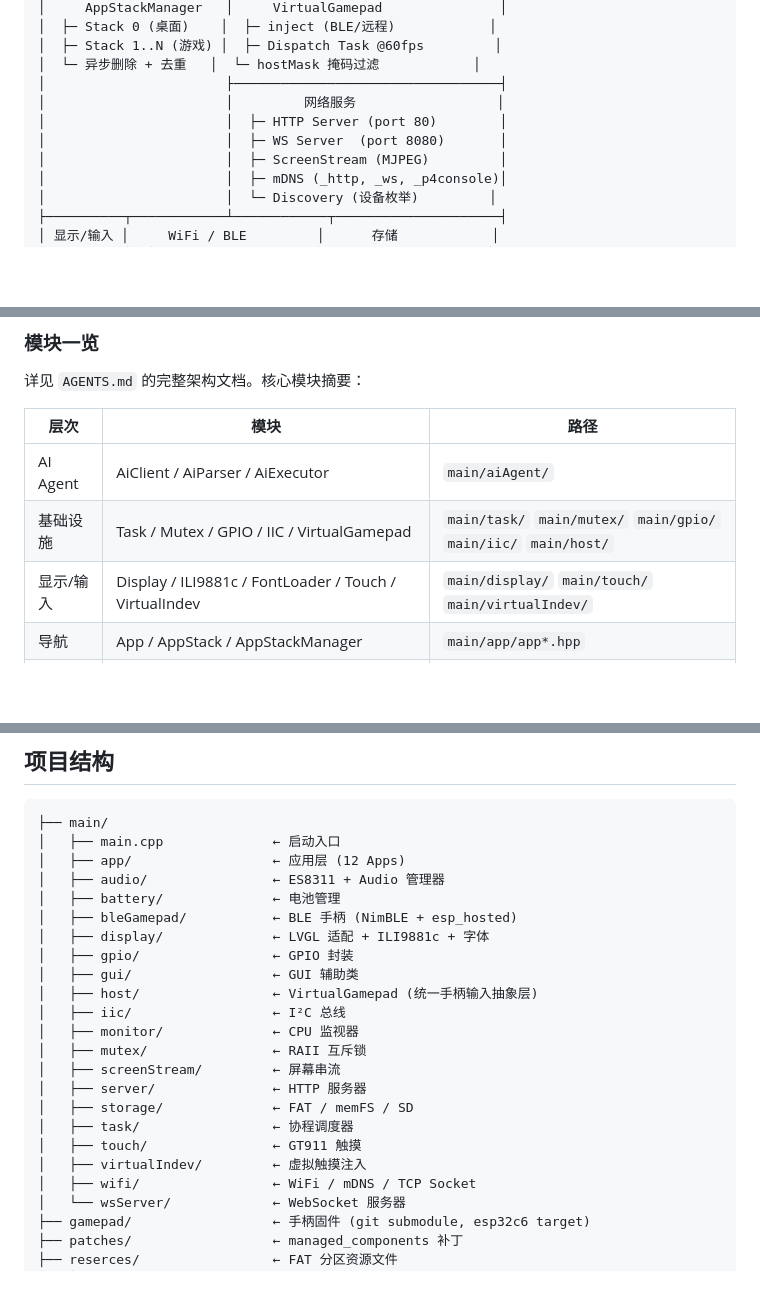
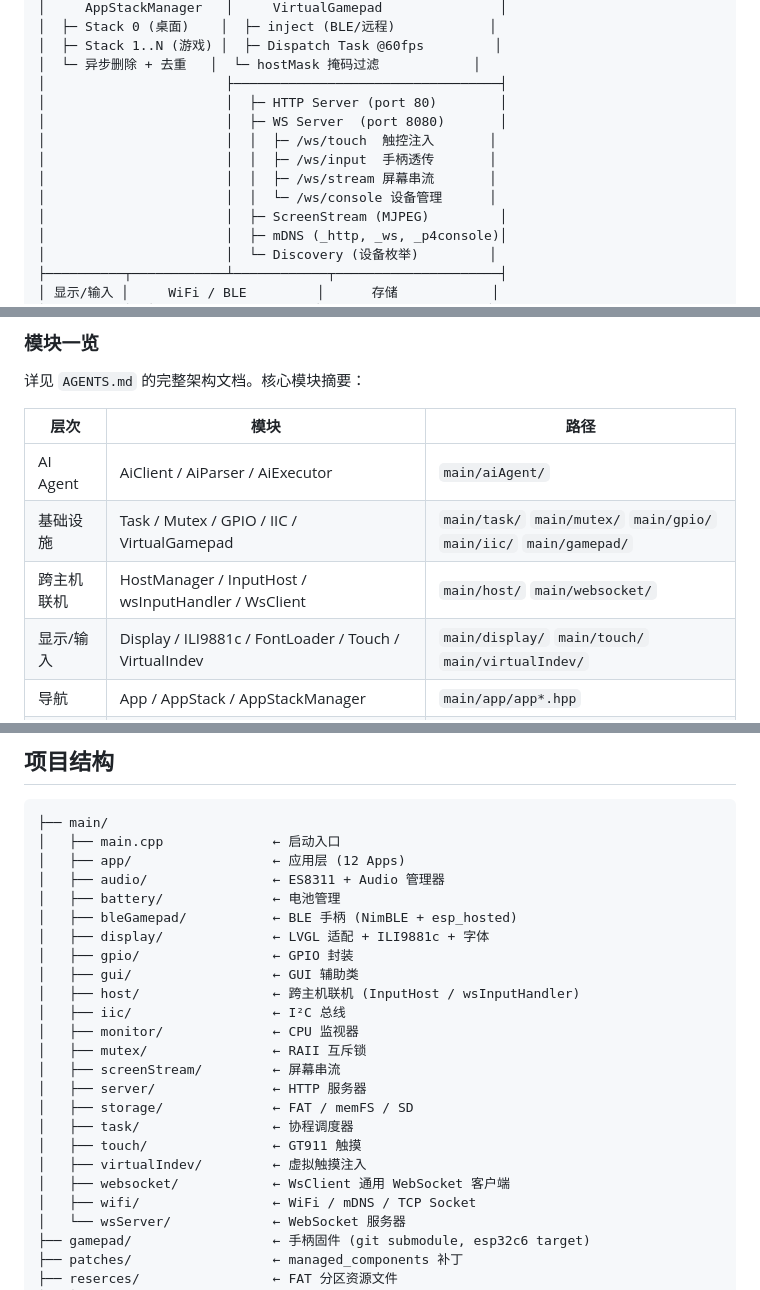
Before and after one commit to loouwiit/The-Defect, a Markdown page: readme.md, 3 parts joined by grey strips. Drawn GitHub-style; blank space fills up the shorter version.

Commit message:
docs(arch): 更新系统架构文档，补充手柄远程转发与网络模块细节
- 修正 VirtualGamepad 文件路径从 main/host 迁移到 main/gamepad
- 描述统一输入层新增的主机 ID 参数与远程状态同步逻辑
- 新增跨主机连接池管理及 WebSocket 客户端封装功能说明
- 明确/ws/input 通道 11 字节二进制帧的字段偏移与含义

```diff
--- a/readme.md
+++ b/readme.md
@@ -143,9 +143,12 @@ ESP32-C6 (协处理器)
 │  ├─ Stack 1..N (游戏) │  ├─ Dispatch Task @60fps         │
 │  └─ 异步删除 + 去重   │  └─ hostMask 掩码过滤            │
 │                       ├──────────────────────────────────┤
-│                       │         网络服务                  │
 │                       │  ├─ HTTP Server (port 80)        │
 │                       │  ├─ WS Server  (port 8080)       │
+│                       │  │  ├─ /ws/touch  触控注入       │
+│                       │  │  ├─ /ws/input  手柄透传       │
+│                       │  │  ├─ /ws/stream 屏幕串流       │
+│                       │  │  └─ /ws/console 设备管理      │
 │                       │  ├─ ScreenStream (MJPEG)         │
 │                       │  ├─ mDNS (_http, _ws, _p4console)│
 │                       │  └─ Discovery (设备枚举)         │
@@ -187,7 +190,8 @@ ESP32-C6 (协处理器)
 | 层次 | 模块 | 路径 |
 |------|------|------|
 | AI Agent | AiClient / AiParser / AiExecutor | `main/aiAgent/` |
-| 基础设施 | Task / Mutex / GPIO / IIC / VirtualGamepad | `main/task/` `main/mutex/` `main/gpio/` `main/iic/` `main/host/` |
+| 基础设施 | Task / Mutex / GPIO / IIC / VirtualGamepad | `main/task/` `main/mutex/` `main/gpio/` `main/iic/` `main/gamepad/` |
+| 跨主机联机 | HostManager / InputHost / wsInputHandler / WsClient | `main/host/` `main/websocket/` |
 | 显示/输入 | Display / ILI9881c / FontLoader / Touch / VirtualIndev | `main/display/` `main/touch/` `main/virtualIndev/` |
 | 导航 | App / AppStack / AppStackManager | `main/app/app*.hpp` |
 | 应用 | 12 个 App（+AI 助手） | `main/app/*/` |
@@ -272,7 +276,7 @@ reserces/
 │   ├── display/              ← LVGL 适配 + ILI9881c + 字体
 │   ├── gpio/                 ← GPIO 封装
 │   ├── gui/                  ← GUI 辅助类
-│   ├── host/                 ← VirtualGamepad (统一手柄输入抽象层)
+│   ├── host/                 ← 跨主机联机 (InputHost / wsInputHandler)
 │   ├── iic/                  ← I²C 总线
 │   ├── monitor/              ← CPU 监视器
 │   ├── mutex/                ← RAII 互斥锁
@@ -282,6 +286,7 @@ reserces/
 │   ├── task/                 ← 协程调度器
 │   ├── touch/                ← GT911 触摸
 │   ├── virtualIndev/         ← 虚拟触摸注入
+│   ├── websocket/            ← WsClient 通用 WebSocket 客户端
 │   ├── wifi/                 ← WiFi / mDNS / TCP Socket
 │   └── wsServer/             ← WebSocket 服务器
 ├── gamepad/                  ← 手柄固件 (git submodule, esp32c6 target)
```
Also changed, not shown: AGENTS.md (+91 -11 lines).
